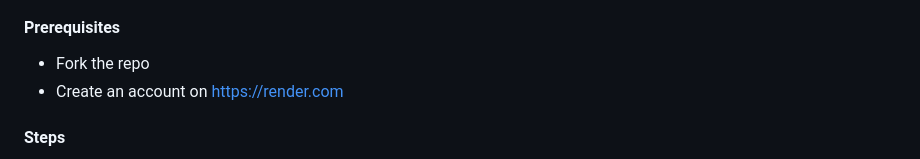
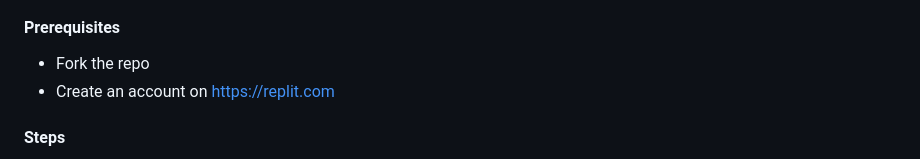
Before and after one commit to bugs-tech/BUGSbot, a Markdown page: readme.md, the part around the change. GitHub-like rendering.

```diff
--- a/readme.md
+++ b/readme.md
@@ -74,7 +74,7 @@ node index.js
 
 #### Prerequisites
 - Fork the repo
-- Create an account on [https://render.com](https://render.com)
+- Create an account on [https://replit.com](https://replit.com)
 
 #### Steps
 1. Click **"New Web Service"** in Render dashboard
```
